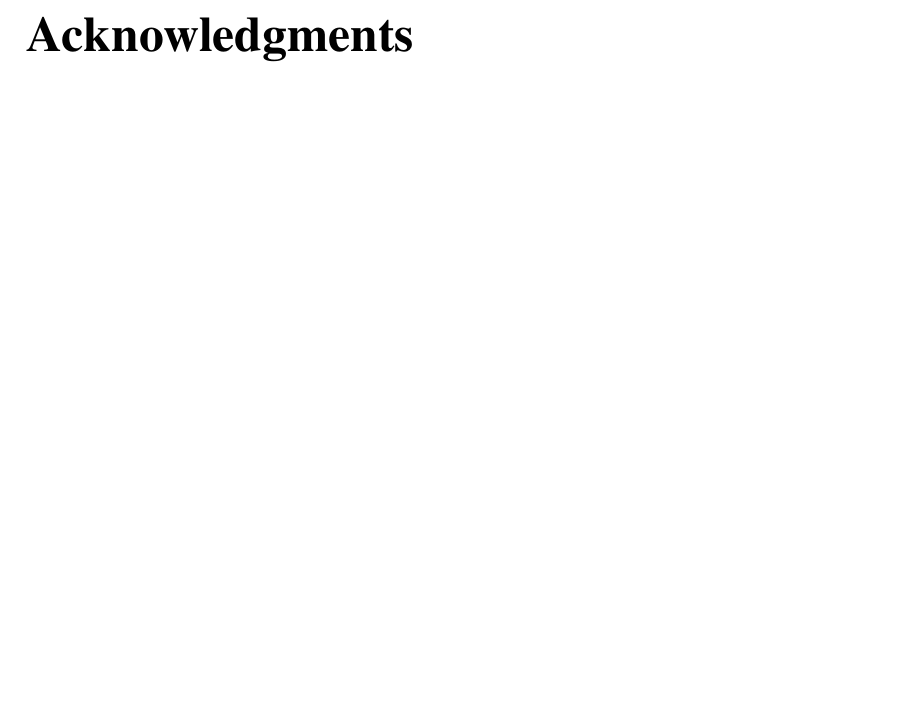
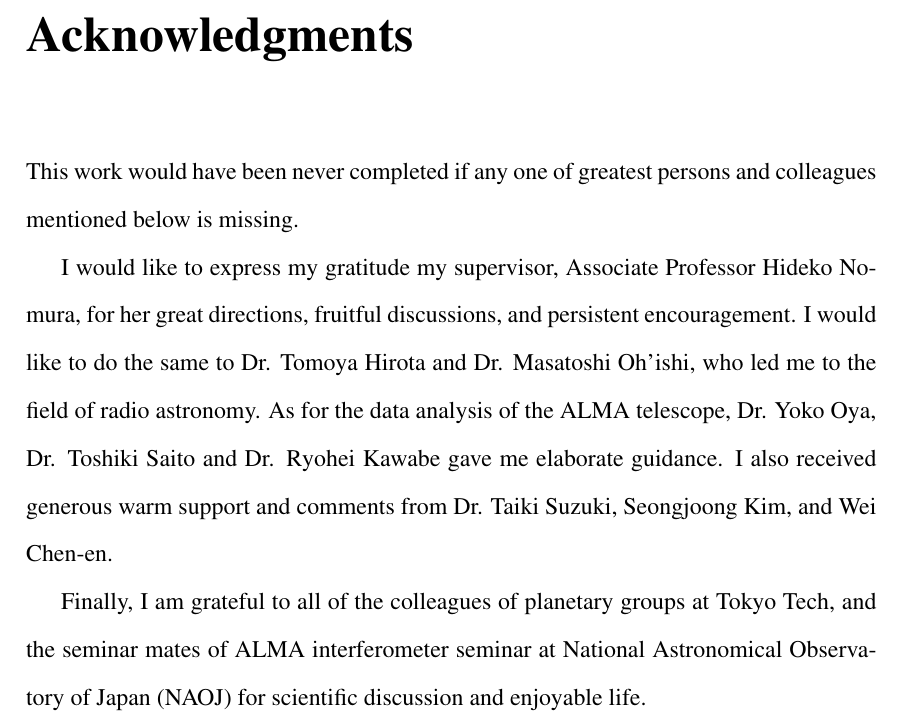
Before and after one commit to minamthr/Thesis, a LaTeX thesis (master.tex, which reads acknowledgments.tex): part of page 62 of 64, cut so that both start at the same text, the shorter picture padded with empty space. Compiled offline with pdfLaTeX.

Commit message:
謝辞追加

```diff
--- a/acknowledgments.tex
+++ b/acknowledgments.tex
@@ -1,2 +1,12 @@
 \chapter*{Acknowledgments}
 \addcontentsline{toc}{chapter}{Acknowledgments}
+
+This work would have been never completed if any one of greatest persons and colleagues mentioned below is missing.
+
+I would like to express my gratitude my supervisor, Associate Professor Hideko Nomura, for her great
+directions, fruitful discussions, and persistent encouragement.
+I would like to do the same to Dr. Tomoya Hirota and Dr. Masatoshi Oh'ishi, who led me to the field of radio astronomy.
+As for the data analysis of the ALMA telescope, Dr. Yoko Oya, Dr. Toshiki Saito and Dr. Ryohei Kawabe gave me elaborate guidance.
+I also received generous warm support and comments from Dr. Taiki Suzuki, Seongjoong Kim, and Wei Chen-en.
+
+Finally, I am grateful to all of the colleagues of planetary groups at Tokyo Tech, and the seminar mates of ALMA interferometer seminar at National Astronomical Observatory of Japan (NAOJ) for scientific discussion and enjoyable life.
```
